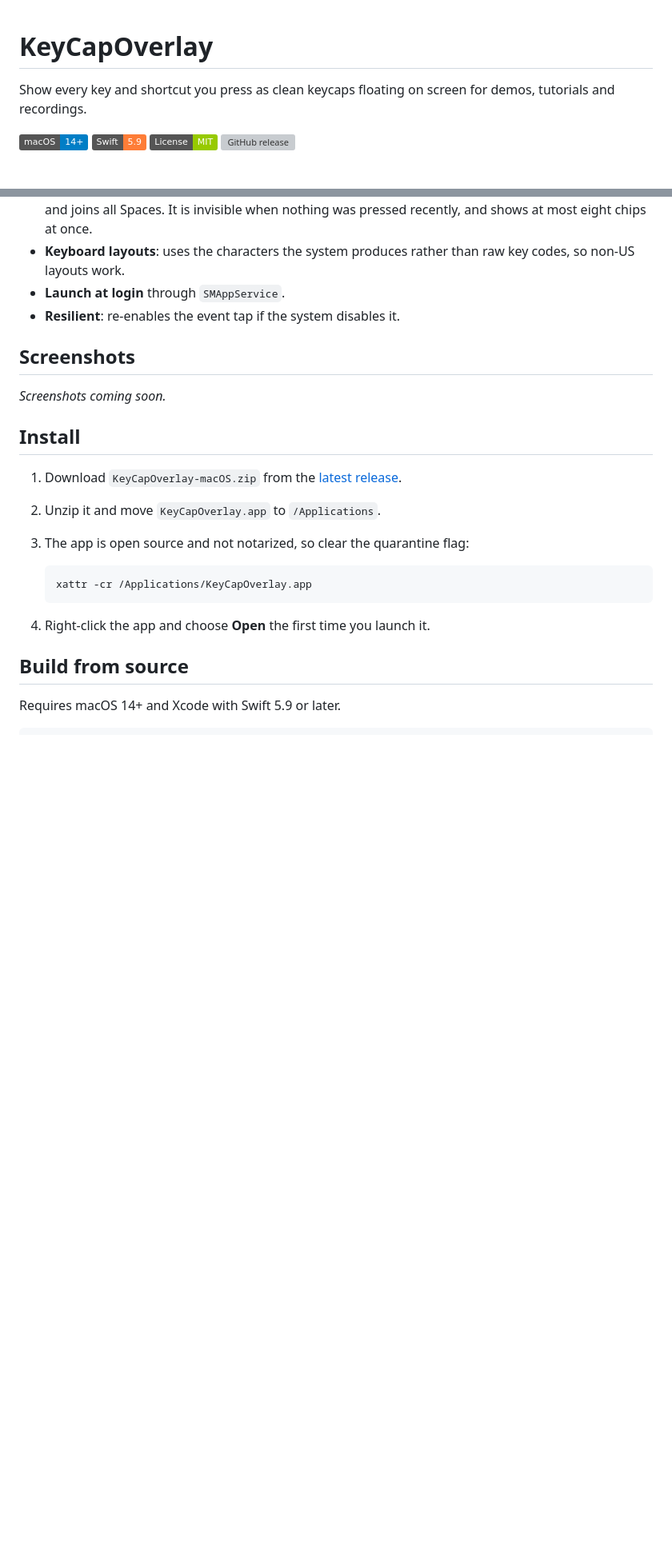
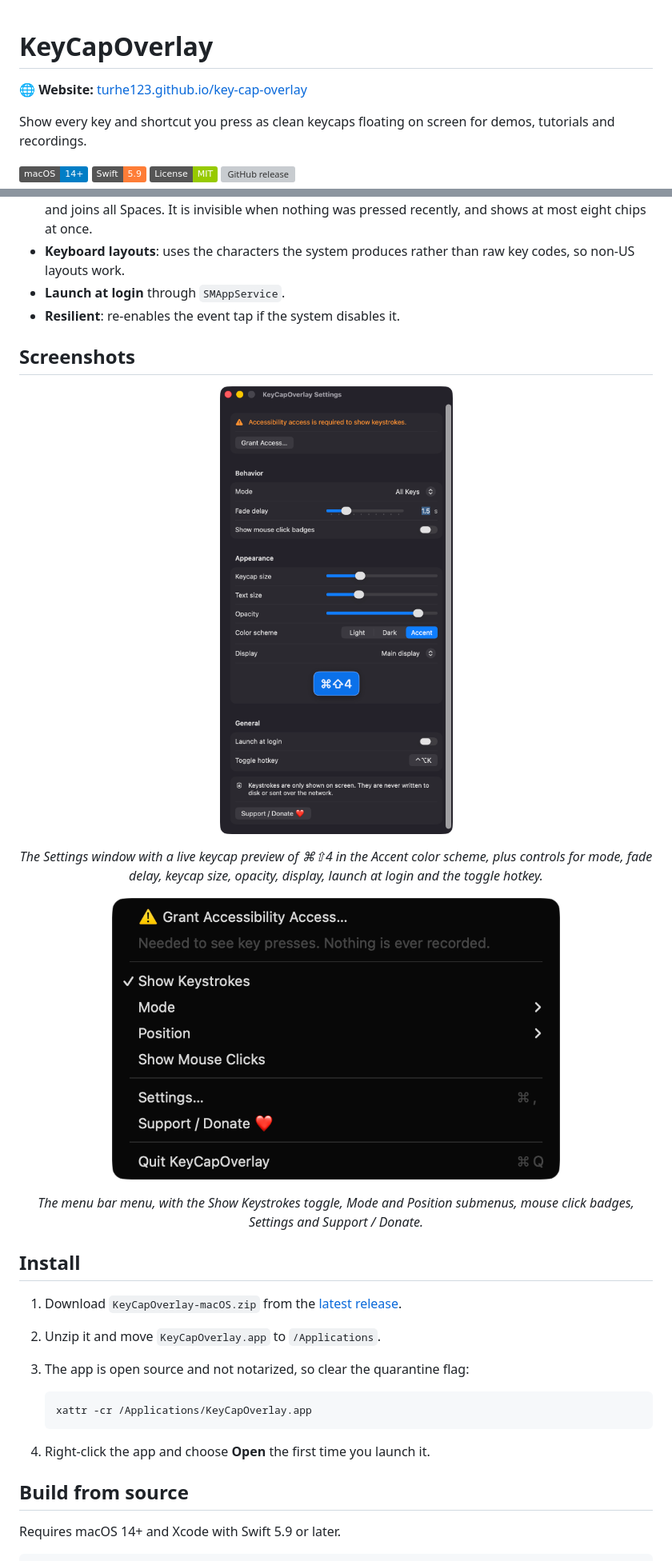
Before and after one commit to turhe123/key-cap-overlay, a Markdown page: README.md, 2 parts joined by grey strips. Shown at 80% size. GitHub-like rendering; pictures changed too: docs/screenshots/01-settings.png (added), docs/screenshots/02-menu.png (added); badges without logos; blank space fills up the shorter version; grey boxes are pictures that could not be loaded.

Commit message:
Update README, landing page and AI disclosure
Co-Authored-By: Claude Fable 5.1 <noreply@anthropic.com>

```diff
--- a/README.md
+++ b/README.md
@@ -1,4 +1,6 @@
 # KeyCapOverlay
+
+**🌐 Website:** [turhe123.github.io/key-cap-overlay](https://turhe123.github.io/key-cap-overlay/)
 
 Show every key and shortcut you press as clean keycaps floating on screen for demos, tutorials and recordings.
 
@@ -29,7 +31,13 @@ KeyCapOverlay is a free, open-source, 100% native, backend-free alternative to p
 
 ## Screenshots
 
-_Screenshots coming soon._
+<p align="center"><img src="docs/screenshots/01-settings.png" alt="KeyCapOverlay Settings window with a blue keycap preview" width="720"></p>
+
+<p align="center"><em>The Settings window with a live keycap preview of ⌘⇧4 in the Accent color scheme, plus controls for mode, fade delay, keycap size, opacity, display, launch at login and the toggle hotkey.</em></p>
+
+<p align="center"><img src="docs/screenshots/02-menu.png" alt="KeyCapOverlay menu bar menu" width="560"></p>
+
+<p align="center"><em>The menu bar menu, with the Show Keystrokes toggle, Mode and Position submenus, mouse click badges, Settings and Support / Donate.</em></p>
 
 ## Install
 
```
Also changed, not shown: docs/assets/icon.png (added), 7 other files.
